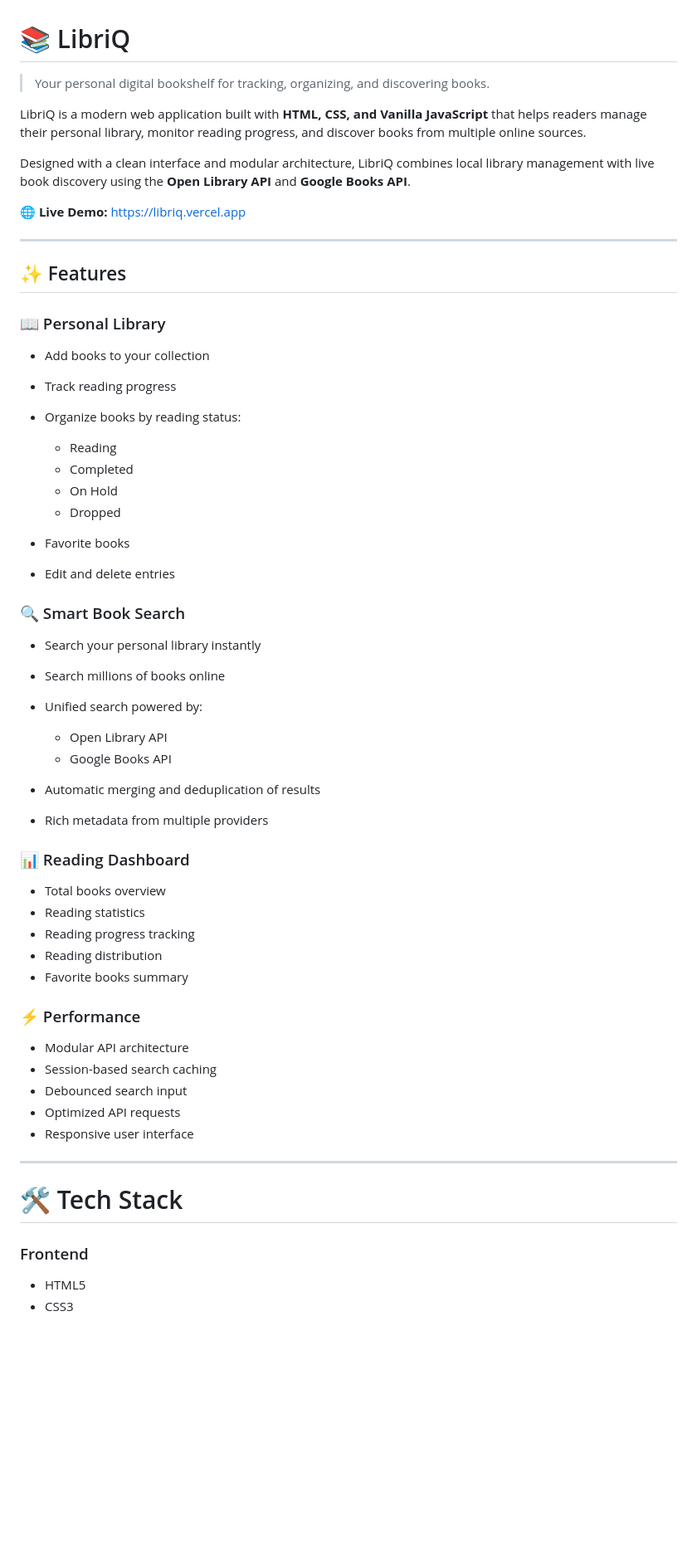
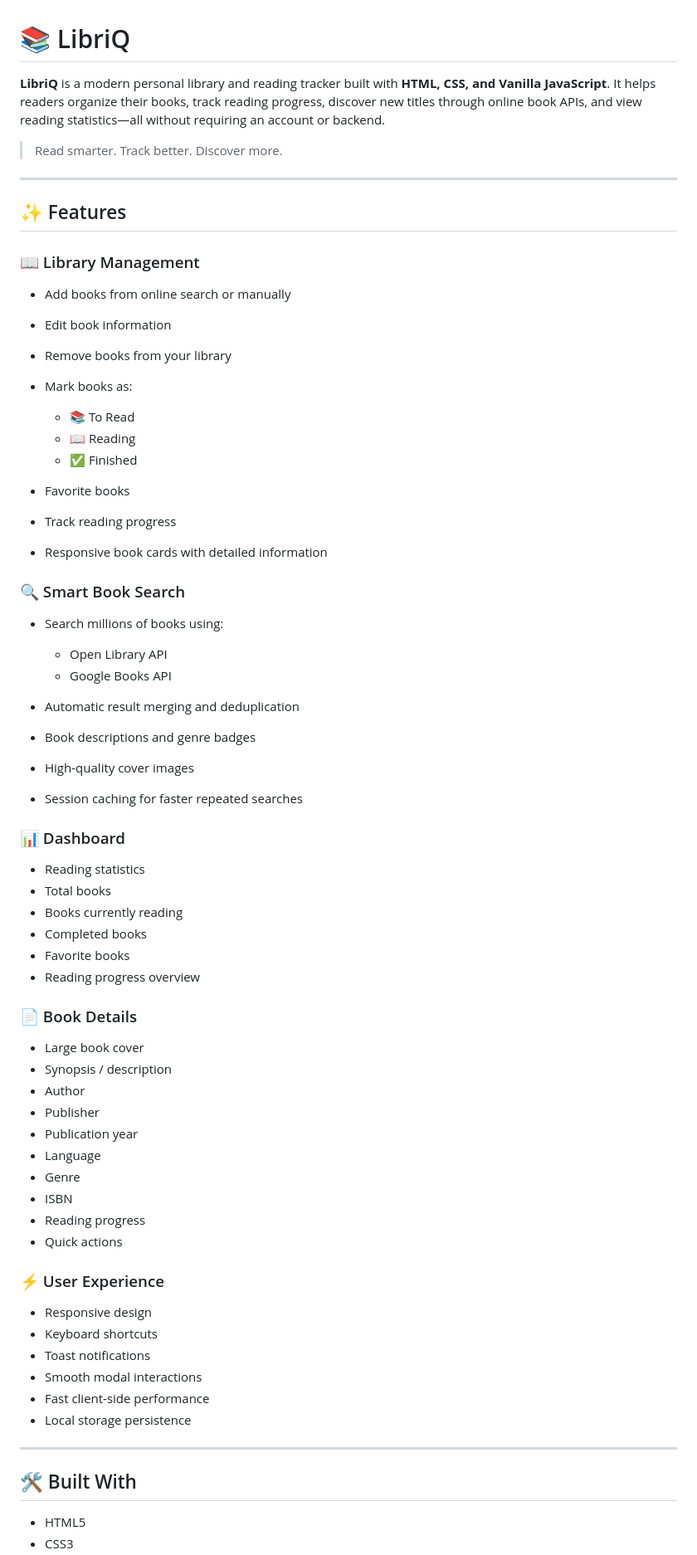
Before and after one commit to AK-Lmn/Libriq, a Markdown page: README.md, the part around one of its changes. Shown at 83% size. Drawn GitHub-style; blank space fills up the shorter version.

Commit message:
docs(README): enhance project description, features, and structure for clarity

```diff
--- a/README.md
+++ b/README.md
@@ -1,62 +1,72 @@
 # 📚 LibriQ
 
-> Your personal digital bookshelf for tracking, organizing, and discovering books.
+**LibriQ** is a modern personal library and reading tracker built with **HTML, CSS, and Vanilla JavaScript**. It helps readers organize their books, track reading progress, discover new titles through online book APIs, and view reading statistics—all without requiring an account or backend.
 
-LibriQ is a modern web application built with **HTML, CSS, and Vanilla JavaScript** that helps readers manage their personal library, monitor reading progress, and discover books from multiple online sources.
-
-Designed with a clean interface and modular architecture, LibriQ combines local library management with live book discovery using the **Open Library API** and **Google Books API**.
-
-**🌐 Live Demo:** https://libriq.vercel.app
+> Read smarter. Track better. Discover more.
 
 ---
 
 ## ✨ Features
 
-### 📖 Personal Library
+### 📖 Library Management
 
-* Add books to your collection
+* Add books from online search or manually
+* Edit book information
+* Remove books from your library
+* Mark books as:
+
+  * 📚 To Read
+  * 📖 Reading
+  * ✅ Finished
+* Favorite books
 * Track reading progress
-* Organize books by reading status:
-
-  * Reading
-  * Completed
-  * On Hold
-  * Dropped
-* Favorite books
-* Edit and delete entries
+* Responsive book cards with detailed information
 
 ### 🔍 Smart Book Search
 
-* Search your personal library instantly
-* Search millions of books online
-* Unified search powered by:
+* Search millions of books using:
 
   * Open Library API
   * Google Books API
-* Automatic merging and deduplication of results
-* Rich metadata from multiple providers
+* Automatic result merging and deduplication
+* Book descriptions and genre badges
+* High-quality cover images
+* Session caching for faster repeated searches
 
-### 📊 Reading Dashboard
+### 📊 Dashboard
 
-* Total books overview
 * Reading statistics
-* Reading progress tracking
-* Reading distribution
-* Favorite books summary
+* Total books
+* Books currently reading
+* Completed books
+* Favorite books
+* Reading progress overview
 
-### ⚡ Performance
+### 📄 Book Details
 
-* Modular API architecture
-* Session-based search caching
-* Debounced search input
-* Optimized API requests
-* Responsive user interface
+* Large book cover
+* Synopsis / description
+* Author
+* Publisher
+* Publication year
+* Language
+* Genre
+* ISBN
+* Reading progress
+* Quick actions
+
+### ⚡ User Experience
+
+* Responsive design
+* Keyboard shortcuts
+* Toast notifications
+* Smooth modal interactions
+* Fast client-side performance
+* Local storage persistence
 
 ---
 
-# 🛠 Tech Stack
-
-### Frontend
+## 🛠️ Built With
 
 * HTML5
 * CSS3
```
Also changed, not shown: other parts of README.md (+90 -82 lines).
